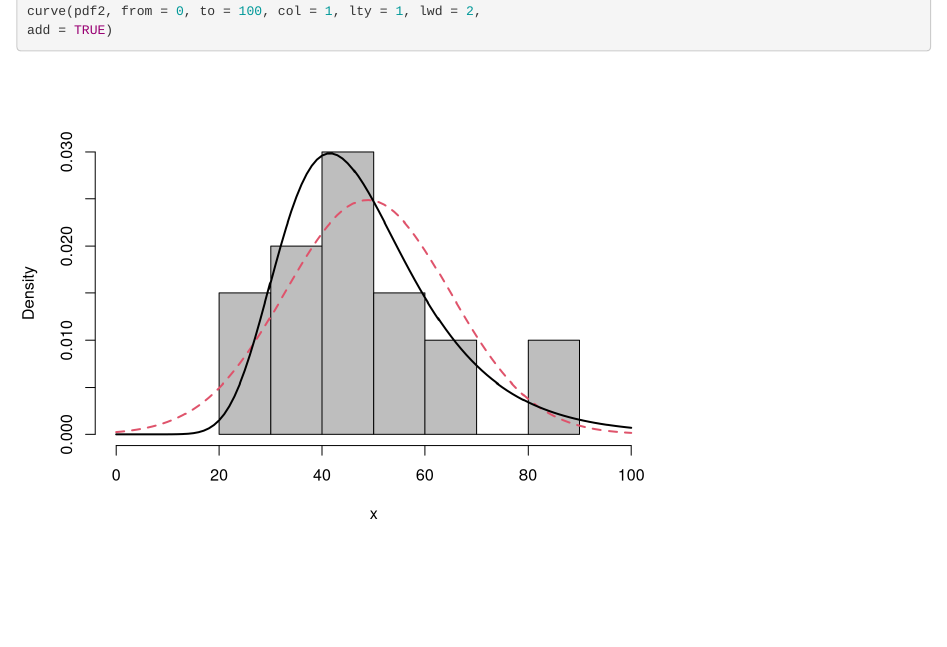
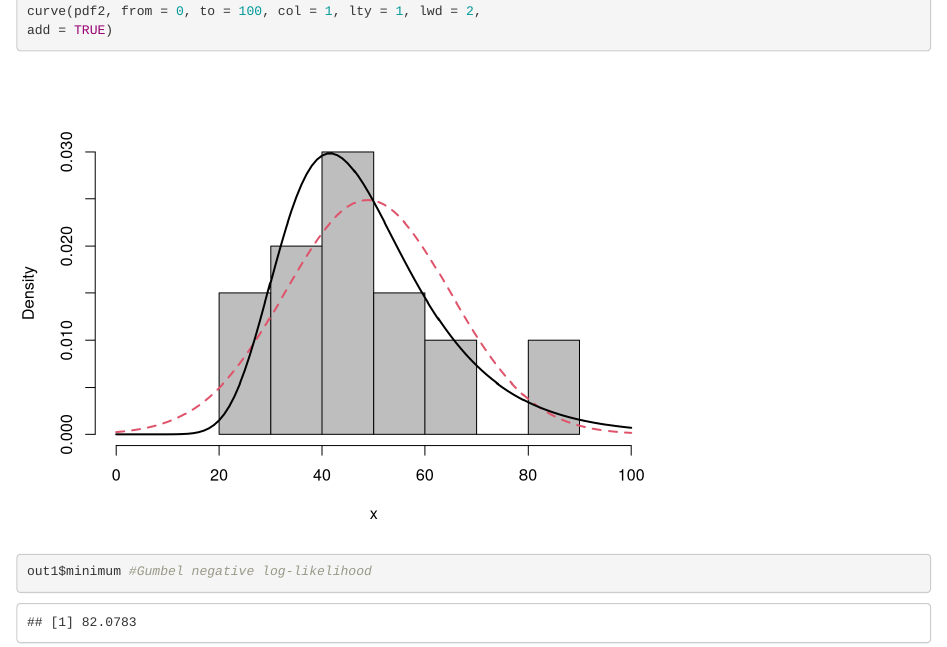
Before and after one commit to Rafsan7238/MAST90105_Labs, an R Markdown document (Lab 9/Lab 9.Rmd): the page in a window 1100 px wide, from 2410 px down. Rendered offline with R 4.5, knitr and Pandoc, with nearby package versions.

Commit message:
Foudnd gumbel minimum

````diff
--- a/Lab 9/Lab 9.Rmd
+++ b/Lab 9/Lab 9.Rmd
@@ -109,3 +109,7 @@ add = TRUE)
 curve(pdf2, from = 0, to = 100, col = 1, lty = 1, lwd = 2,
 add = TRUE)
 ```
+
+```{r}
+out1$minimum #Gumbel negative log-likelihood
+```
````
Also changed, not shown: Lab 9/Lab 9.nb.html.
